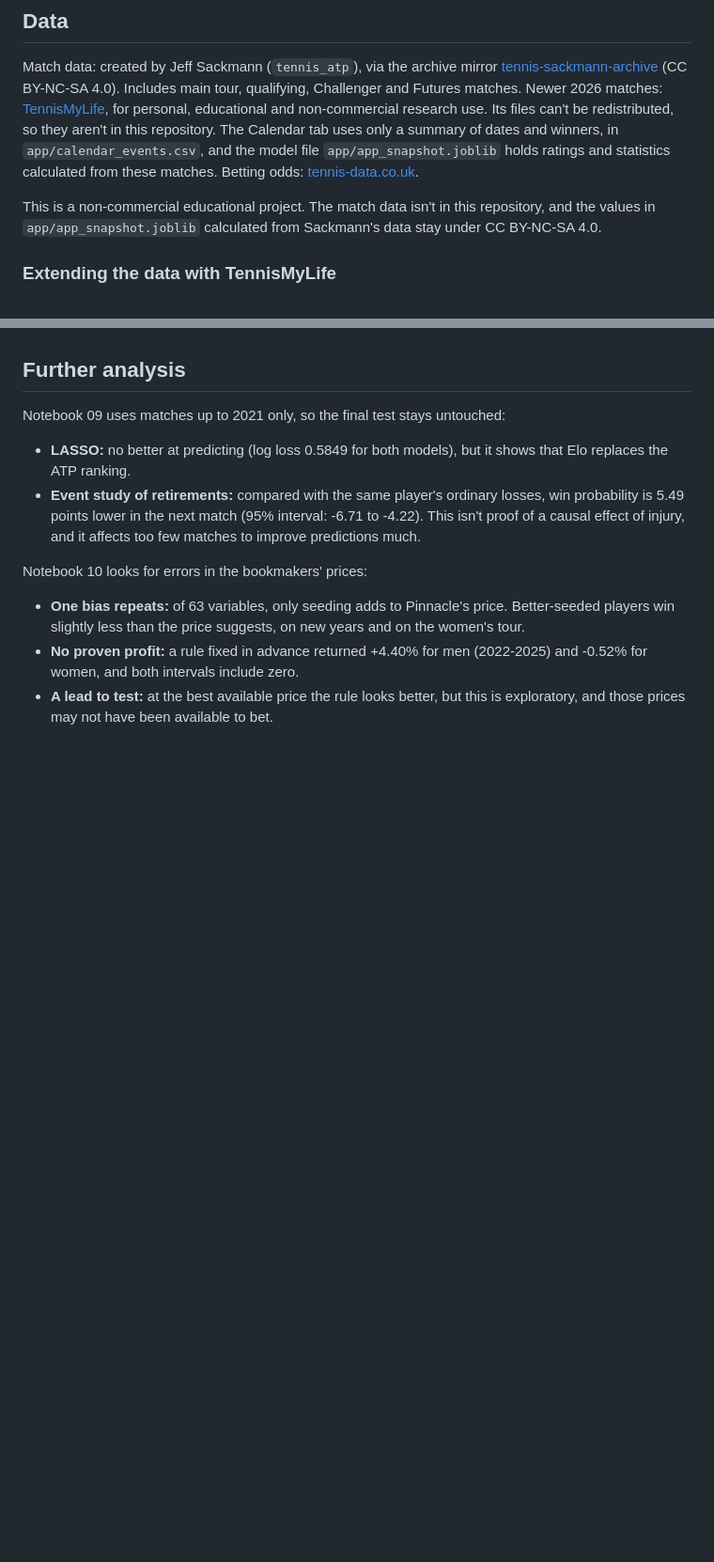
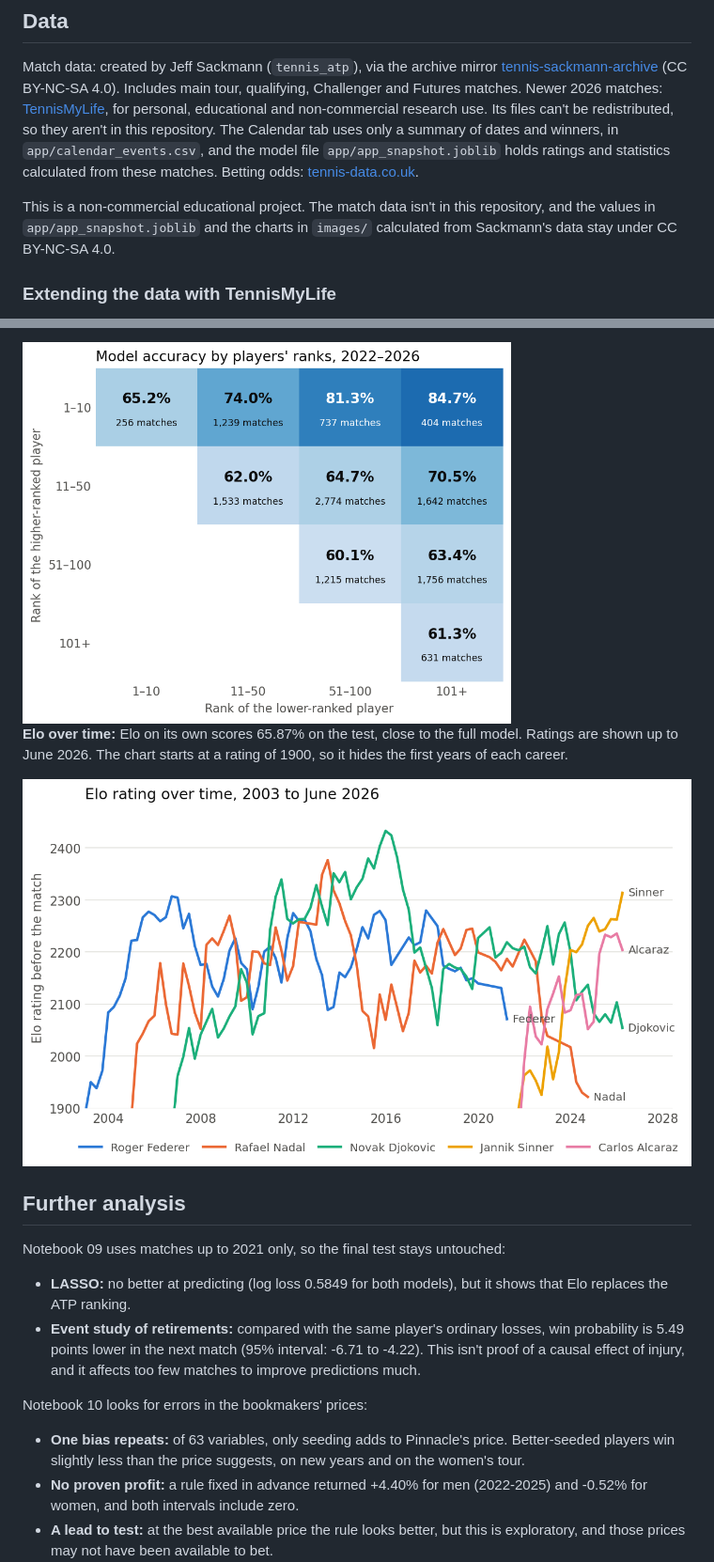
Before and after one commit to umbertolonardo/tennis-prediction-model, a Markdown page: README.md, 2 parts joined by grey strips. Shown at 94% size. Rendered like a GitHub page; pictures changed too: images/accuracy_by_rank.png (added), images/elo_over_time.png (added); blank space fills up the shorter version.

```diff
--- a/README.md
+++ b/README.md
@@ -53,7 +54,7 @@ Includes main tour, qualifying, Challenger and Futures matches.
 Newer 2026 matches: [TennisMyLife](https://stats.tennismylife.org/tennis-match-database), for personal, educational and non-commercial research use. Its files can't be redistributed, so they aren't in this repository. The Calendar tab uses only a summary of dates and winners, in `app/calendar_events.csv`, and the model file `app/app_snapshot.joblib` holds ratings and statistics calculated from these matches.
 Betting odds: [tennis-data.co.uk](http://www.tennis-data.co.uk).
 
-This is a non-commercial educational project. The match data isn't in this repository, and the values in `app/app_snapshot.joblib` calculated from Sackmann's data stay under CC BY-NC-SA 4.0.
+This is a non-commercial educational project. The match data isn't in this repository, and the values in `app/app_snapshot.joblib` and the charts in `images/` calculated from Sackmann's data stay under CC BY-NC-SA 4.0.
 
 ### Extending the data with TennisMyLife
 `python src/update_data.py` adds the matches after Sackmann's last ones to a separate database, `data/processed/tennis_latest.db`. Among the notebooks, only notebook 12 uses it. The model in the app loads the same matches directly, so it's retrained on them and hasn't been tested on newer matches yet.
@@ -76,3 +91,8 @@ Against Pinnacle's odds on the same 10,375 matches (2022–2025), the model scor
+<img src="images/accuracy_by_rank.png" alt="Model accuracy for each pair of rank groups" width="520">
+
+**Elo over time:** Elo on its own scores 65.87% on the test, close to the full model. Ratings are shown up to June 2026. The chart starts at a rating of 1900, so it hides the first years of each career.
+
+![Elo rating of Federer, Nadal, Djokovic, Sinner and Alcaraz over time](images/elo_over_time.png)
 
 ## Further analysis
 Notebook 09 uses matches up to 2021 only, so the final test stays untouched:
```
Also changed, not shown: other parts of README.md (+15 -0 lines), images/accuracy_by_surface.png (added), images/calibration.png (added), 1 other file.
